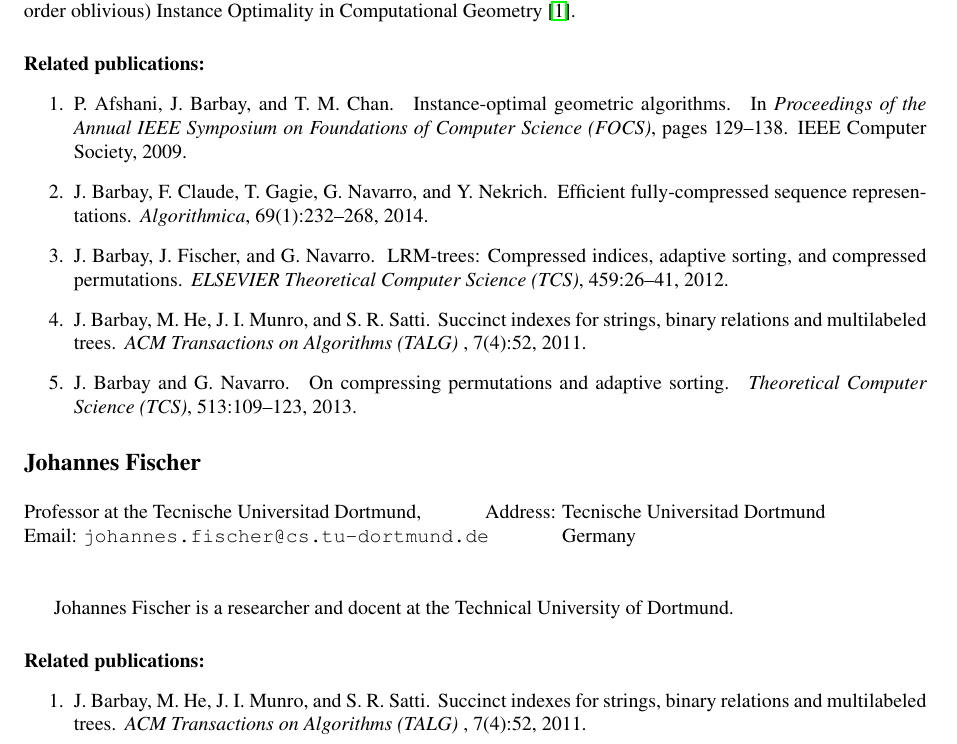
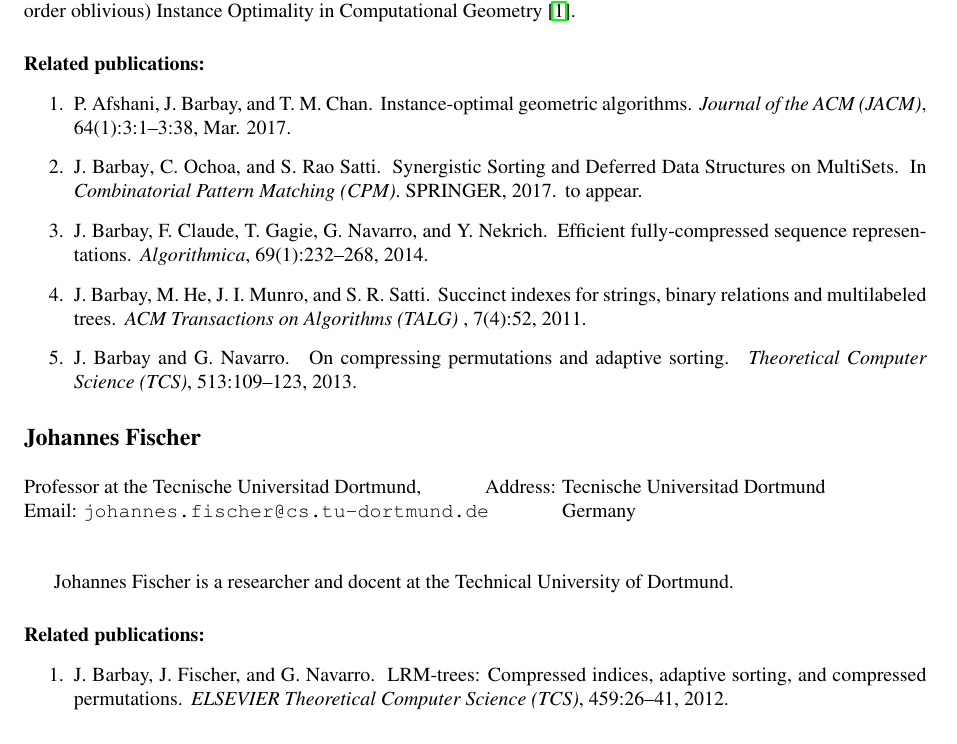
Before and after one commit to FineGrainedAnalysis/Workshop, a LaTeX paper (2017-WorkshopProposal-AdaptivityAndCompression.tex): part of page 6 of 10 before the commit and part of page 6 of 9 after it, cut so that both start at the same text. Compiled offline with pdfLaTeX.

Commit message:
Moved one pub to Johannes and added two 2017 pubs to Jeremy

```diff
--- a/2017-WorkshopProposal-AdaptivityAndCompression.tex
+++ b/2017-WorkshopProposal-AdaptivityAndCompression.tex
@@ -501,20 +501,24 @@ J\'er\'emy Barbay's main research is about the analysis of algorithms and data-s
 \item
 P.~Afshani, J.~Barbay, and T.~M. Chan.
 \newblock Instance-optimal geometric algorithms.
-\newblock In {\em Proceedings of the Annual IEEE Symposium on Foundations of
-  Computer Science (FOCS)}, pages 129--138. IEEE Computer Society, 2009.
+\newblock {\em Journal of the ACM (JACM)}, 64(1):3:1--3:38, Mar. 2017.
+
+% \item
+% P.~Afshani, J.~Barbay, and T.~M. Chan.
+% \newblock Instance-optimal geometric algorithms.
+% \newblock In {\em Proceedings of the Annual IEEE Symposium on Foundations of
+%   Computer Science (FOCS)}, pages 129--138. IEEE Computer Society, 2009.
+
+\item
+J.~{Barbay}, C.~{Ochoa}, and S.~{Rao Satti}.
+\newblock {Synergistic Sorting and Deferred Data Structures on MultiSets}.
+\newblock In {\em Combinatorial Pattern Matching (CPM)}. SPRINGER, 2017.
+\newblock to appear.
 
 \item
 J.~Barbay, F.~Claude, T.~Gagie, G.~Navarro, and Y.~Nekrich.
 \newblock Efficient fully-compressed sequence representations.
 \newblock {\em Algorithmica}, 69(1):232--268, 2014.
-
-\item
-J.~Barbay, J.~Fischer, and G.~Navarro.
-\newblock {LRM}-trees: Compressed indices, adaptive sorting, and compressed
-  permutations.
-\newblock {\em {ELSEVIER} Theoretical Computer Science ({TCS})}, 459:26--41,
-  2012.
 
 \item
 J.~Barbay, M.~He, J.~I. Munro, and S.~R. Satti.
@@ -555,10 +559,11 @@ COMPLETE Vita of Johanness
 \paragraph{Related publications:}
 \begin{enumerate}
 \item
-J.~Barbay, M.~He, J.~I. Munro, and S.~R. Satti.
-\newblock Succinct indexes for strings, binary relations and multilabeled
-  trees.
-\newblock {\em ACM Transactions on Algorithms ({TALG})} , 7(4):52, 2011.
+J.~Barbay, J.~Fischer, and G.~Navarro.
+\newblock {LRM}-trees: Compressed indices, adaptive sorting, and compressed
+  permutations.
+\newblock {\em {ELSEVIER} Theoretical Computer Science ({TCS})}, 459:26--41,
+  2012.
 \end{enumerate}
 
 %\pagebreak[4]
```
